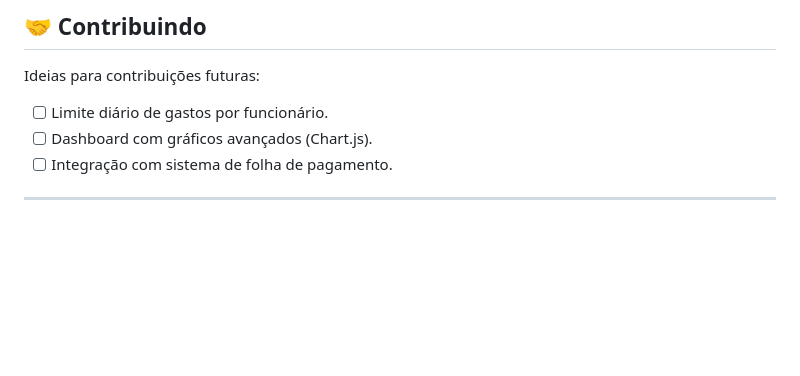
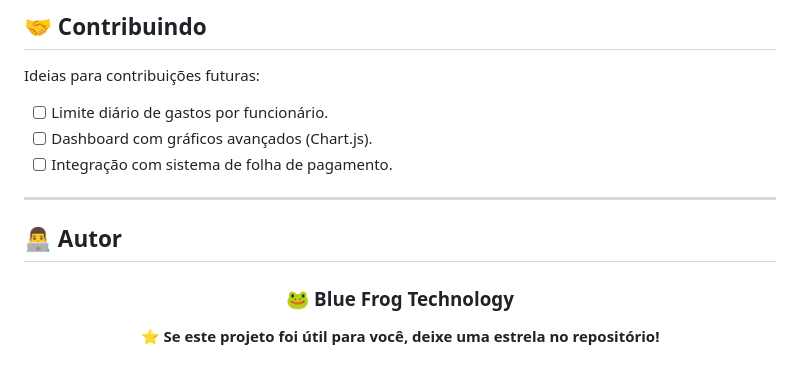
Before and after one commit to Macelo2020/sistema-lanchonete-angelus-cafe, a Markdown page: README.md, the part around the change. GitHub-like rendering; blank space fills up the shorter version.

Commit message:
Editado redme

```diff
--- a/README.md
+++ b/README.md
@@ -254,3 +254,13 @@ Ideias para contribuições futuras:
 - [ ] Integração com sistema de folha de pagamento.
 
 ---
+
+## 👨‍💻 Autor
+
+<div align="center">
+
+### 🐸 Blue Frog Technology
+
+⭐ **Se este projeto foi útil para você, deixe uma estrela no repositório!**
+
+</div>
```
